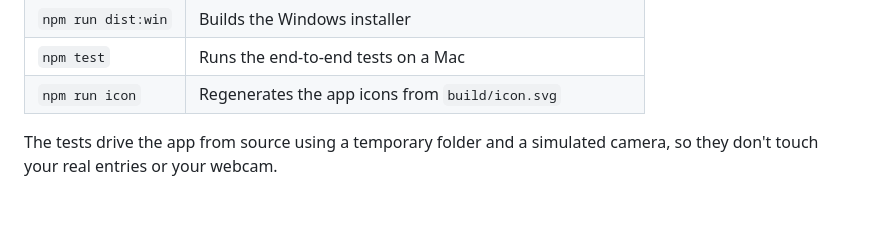
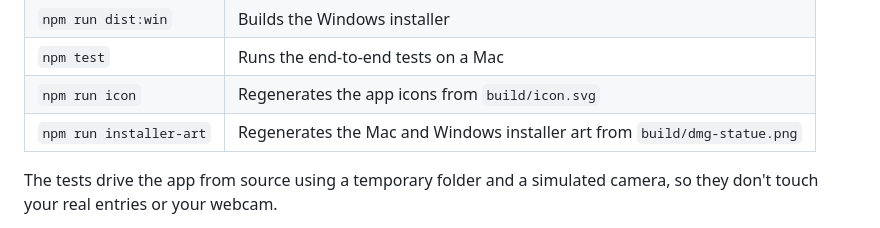
Before and after one commit to shahhassan24/runon, a Markdown page: README.md, the part around the change. GitHub-like rendering; blank space fills up the shorter version.

```diff
--- a/README.md
+++ b/README.md
@@ -118,6 +118,7 @@ npm run dist
 | `npm run dist:win` | Builds the Windows installer |
 | `npm test` | Runs the end-to-end tests on a Mac |
 | `npm run icon` | Regenerates the app icons from `build/icon.svg` |
+| `npm run installer-art` | Regenerates the Mac and Windows installer art from `build/dmg-statue.png` |
 
 The tests drive the app from source using a temporary folder and a simulated camera, so they don't touch your real entries or your webcam.
 
```
Also changed, not shown: docs/BUILDING.md (+1 -1 lines), build/background.png (added), build/background@2x.png (added), build/dmg-statue.png (added), 3 other files.
